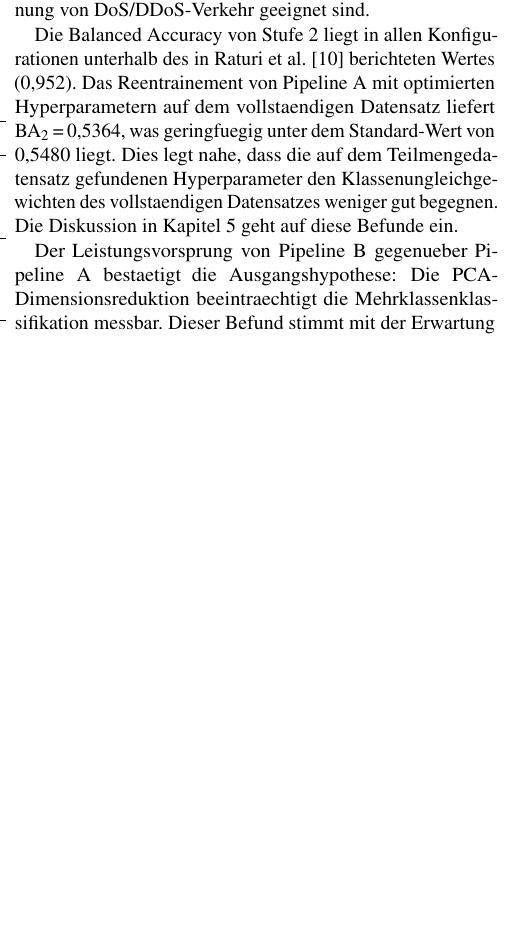
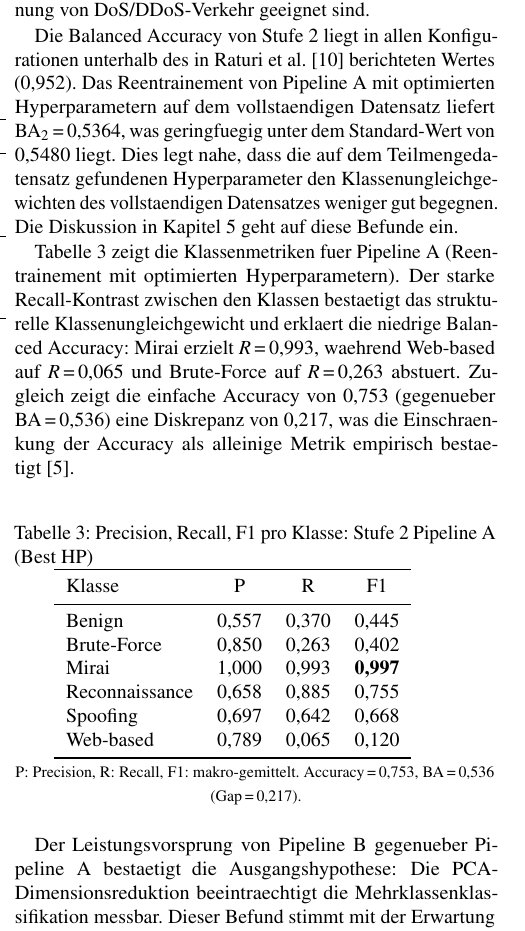
Before and after one commit to jguimfack8080/ml_iot_cyberattack_detection, a LaTeX paper (paper-usenix-template-jguimfackjeuna/jguimfackjeuna-main.tex, which reads paper-usenix-template-jguimfackjeuna/jguimfackjeuna-evaluation.tex): part of one column of page 5 of 8, cut so that both start at the same text, the shorter picture padded with empty space. Compiled offline with pdfLaTeX; a LaTeX package or settings file that is missing is left out.

Commit message:
feat(paper): Pipeline A evaluation complete -- per-class table + confusion matrix
- tab:perclass_a: Precision/Recall/F1 par classe Stufe 2 Pipeline A (donnees reelles)
  Mirai R=0.993 excellent, Web-based R=0.065 problematique, gap Accuracy-BA=0.217
- fig:cm_stage2_a: confusion matrix Pipeline A incluse (figures/confusion_matrix_stage2_pipelineA.png)
- Caption Gedankenstrich corrige (-- -> :)

```diff
--- a/paper-usenix-template-jguimfackjeuna/jguimfackjeuna-evaluation.tex
+++ b/paper-usenix-template-jguimfackjeuna/jguimfackjeuna-evaluation.tex
@@ -111,6 +111,37 @@ Dies legt nahe, dass die auf dem Teilmengedatensatz gefundenen Hyperparameter de
 Klassenungleichgewichten des vollstaendigen Datensatzes weniger gut begegnen.
 Die Diskussion in Kapitel~\ref{diskussion} geht auf diese Befunde ein.
 
+Tabelle~\ref{tab:perclass_a} zeigt die Klassenmetriken fuer Pipeline~A (Reentrainement
+mit optimierten Hyperparametern).
+Der starke Recall-Kontrast zwischen den Klassen bestaetigt das strukturelle
+Klassenungleichgewicht und erklaert die niedrige \ba{}:
+Mirai erzielt $R$\,=\,0{,}993, waehrend Web-based auf $R$\,=\,0{,}065 und Brute-Force auf
+$R$\,=\,0{,}263 abstuert.
+Zugleich zeigt die einfache Accuracy von 0{,}753 (gegenueber BA\,=\,0{,}536) eine Diskrepanz
+von 0{,}217, was die Einschraenkung der Accuracy als alleinige Metrik empirisch
+bestaetigt~\cite{hosseini2025imbalance}.
+
+\begin{table}[h]
+\centering
+\caption{Precision, Recall, F1 pro Klasse: Stufe~2 Pipeline~A (Best HP)}
+\label{tab:perclass_a}
+\begin{tabular}{lccc}
+\toprule
+Klasse & P & R & F1 \\
+\midrule
+Benign       & 0{,}557 & 0{,}370 & 0{,}445 \\
+Brute-Force  & 0{,}850 & 0{,}263 & 0{,}402 \\
+Mirai        & 1{,}000 & 0{,}993 & \textbf{0{,}997} \\
+Reconnaissance & 0{,}658 & 0{,}885 & 0{,}755 \\
+Spoofing     & 0{,}697 & 0{,}642 & 0{,}668 \\
+Web-based    & 0{,}789 & 0{,}065 & 0{,}120 \\
+\bottomrule
+\end{tabular}
+\smallskip\newline
+{\footnotesize P: Precision, R: Recall, F1: makro-gemittelt.
+Accuracy\,=\,0{,}753, BA\,=\,0{,}536 (Gap\,=\,0{,}217).}
+\end{table}
+
 Der Leistungsvorsprung von Pipeline~B gegenueber Pipeline~A bestaetigt die Ausgangshypothese:
 Die \pca{}-Dimensionsreduktion beeintraechtigt die Mehrklassenklassifikation messbar.
 Dieser Befund stimmt mit der Erwartung ueberein, dass die Projektion auf 16 Hauptkomponenten
```
Also changed, not shown: paper-usenix-template-jguimfackjeuna/figures/confusion_matrix_stage2_pipelineA.png (added), paper-usenix-template-jguimfackjeuna/jguimfackjeuna-evaluation.tex (21 more changed lines).
